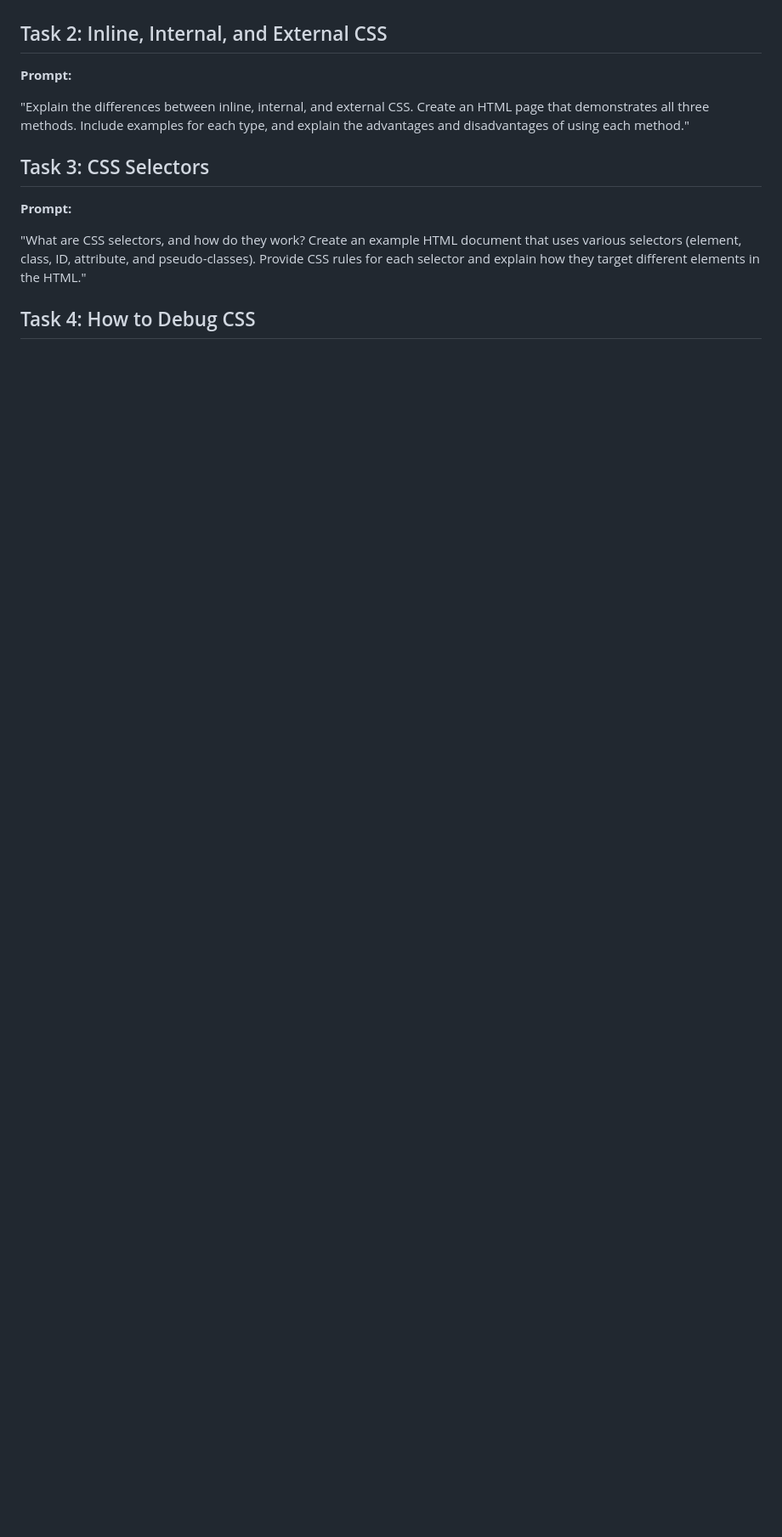
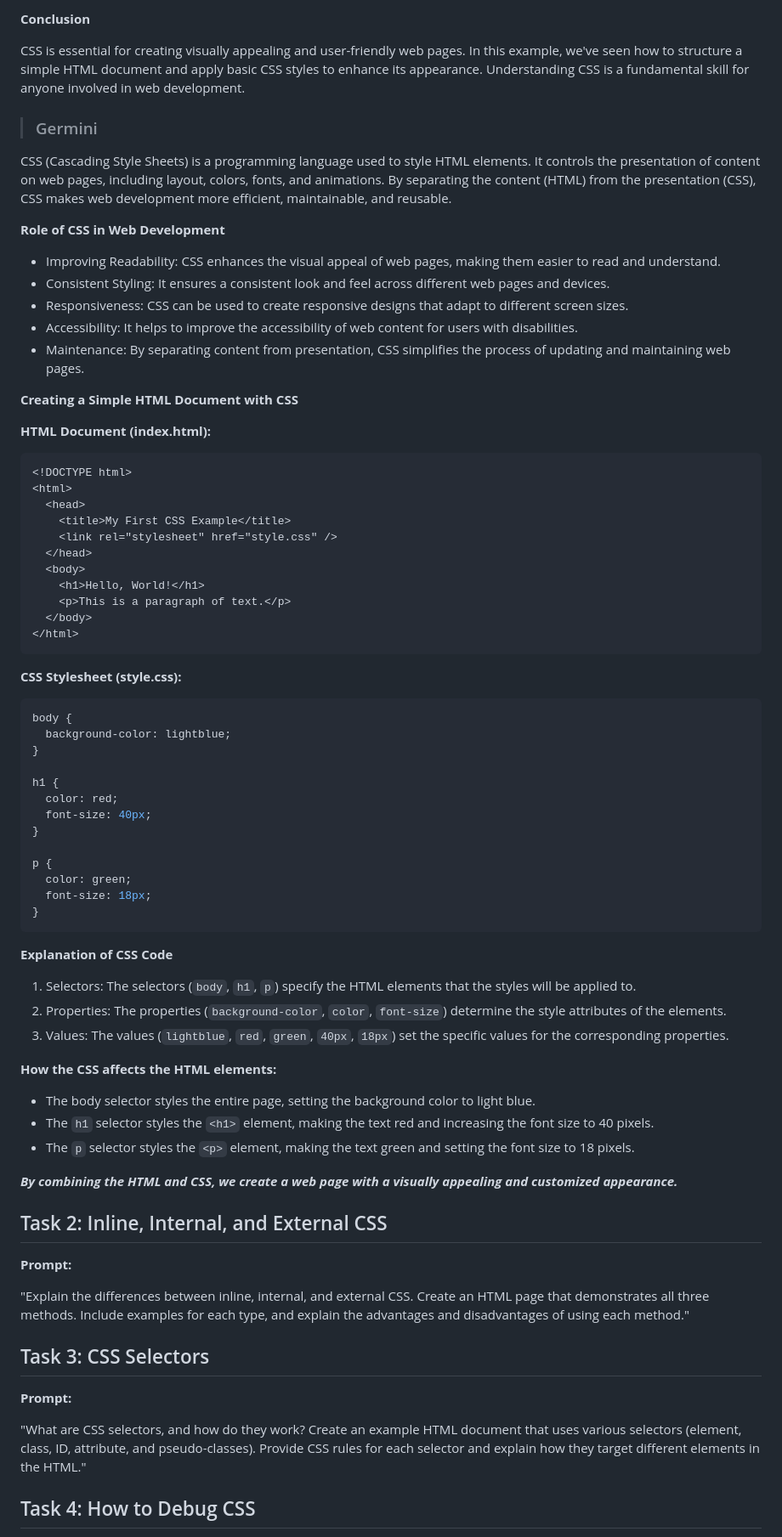
Before and after one commit to BunleapBeun/Web-and-Cloud-Technology-I, a Markdown page: Day5/task1 - CSS I/README.md, the part around the change printed below. Shown: that part at 85% size. Drawn GitHub-style; blank space fills up the shorter version.

````diff
--- a/Day5/task1 - CSS I/README.md
+++ b/Day5/task1 - CSS I/README.md
@@ -8,3 +74,68 @@ effect on the HTML elements."
+**Conclusion**
+
+CSS is essential for creating visually appealing and user-friendly web pages. In this example, we've seen how to structure a simple HTML document and apply basic CSS styles to enhance its appearance. Understanding CSS is a fundamental skill for anyone involved in web development.
+
+> ### Germini
+
+CSS (Cascading Style Sheets) is a programming language used to style HTML elements. It controls the presentation of content on web pages, including layout, colors, fonts, and animations. By separating the content (HTML) from the presentation (CSS), CSS makes web development more efficient, maintainable, and reusable.
+
+**Role of CSS in Web Development**
+
+- Improving Readability: CSS enhances the visual appeal of web pages, making them easier to read and understand.
+- Consistent Styling: It ensures a consistent look and feel across different web pages and devices.
+- Responsiveness: CSS can be used to create responsive designs that adapt to different screen sizes.
+- Accessibility: It helps to improve the accessibility of web content for users with disabilities.
+- Maintenance: By separating content from presentation, CSS simplifies the process of updating and maintaining web pages.
+
+**Creating a Simple HTML Document with CSS**
+
+**HTML Document (index.html):**
+
+```html
+<!DOCTYPE html>
+<html>
+  <head>
+    <title>My First CSS Example</title>
+    <link rel="stylesheet" href="style.css" />
+  </head>
+  <body>
+    <h1>Hello, World!</h1>
+    <p>This is a paragraph of text.</p>
+  </body>
+</html>
+```
+
+**CSS Stylesheet (style.css):**
+
+```css
+body {
+  background-color: lightblue;
+}
+
+h1 {
+  color: red;
+  font-size: 40px;
+}
+
+p {
+  color: green;
+  font-size: 18px;
+}
+```
+
+**Explanation of CSS Code**
+
+1. Selectors: The selectors (`body`, `h1`, `p`) specify the HTML elements that the styles will be applied to.
+2. Properties: The properties (`background-color`, `color`, `font-size`) determine the style attributes of the elements.
+3. Values: The values (`lightblue`, `red`, `green`, `40px`, `18px`) set the specific values for the corresponding properties.
+
+**How the CSS affects the HTML elements:**
+
+- The body selector styles the entire page, setting the background color to light blue.
+- The `h1` selector styles the `<h1>` element, making the text red and increasing the font size to 40 pixels.
+- The `p` selector styles the `<p>` element, making the text green and setting the font size to 18 pixels.
+
+**_By combining the HTML and CSS, we create a web page with a visually appealing and customized appearance._**
 
 ## Task 2: Inline, Internal, and External CSS
 
````
Also changed, not shown: other parts of Day5/task1 - CSS I/README.md (+66 -0 lines).
